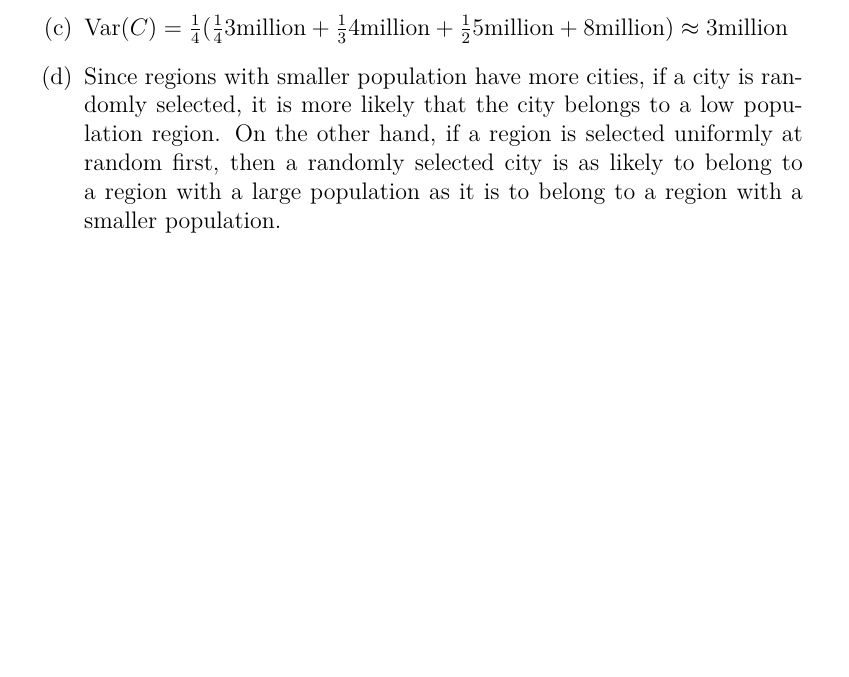
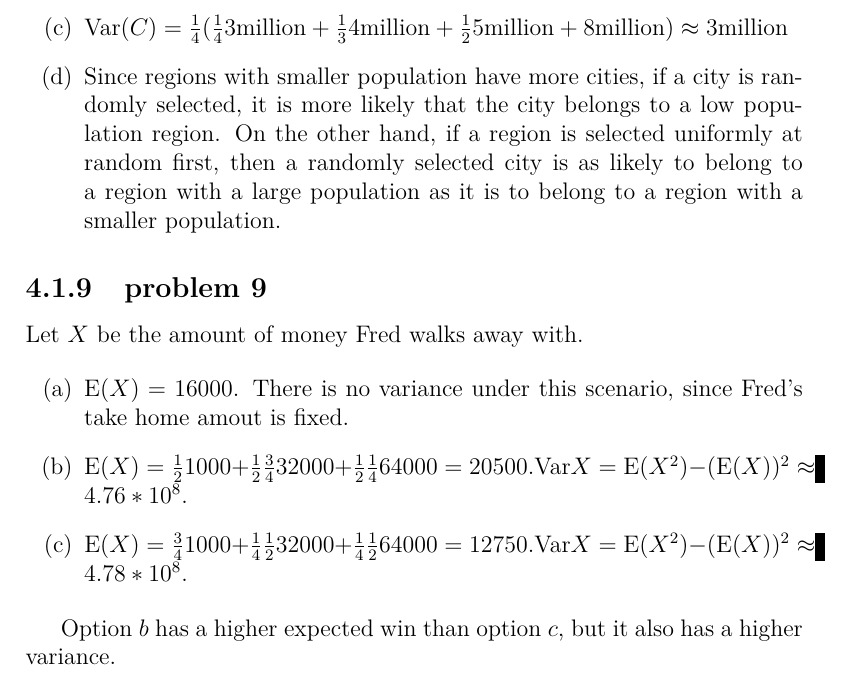
Before and after one commit to fifthist/Introduction-To-Probability-Blitzstein-Solutions, a LaTeX book (src/index.tex, which reads src/chapters/4/sections/expectations_and_variances/index.tex, src/chapters/4/sections/expectations_and_variances/problems/9.tex): part of page 73 of 73, cut so that both start at the same text, the shorter picture padded with empty space. Compiled offline with pdfLaTeX.

Commit message:
Chapter 4, section 1, problem 9

```diff
--- a/src/chapters/4/sections/expectations_and_variances/index.tex
+++ b/src/chapters/4/sections/expectations_and_variances/index.tex
@@ -23,3 +23,6 @@
 
 \subsection{problem 8}
 \input{problems/8}
+
+\subsection{problem 9}
+\input{problems/9}
--- /dev/null
+++ b/src/chapters/4/sections/expectations_and_variances/problems/9.tex
@@ -0,0 +1,19 @@
+Let $X$ be the amount of money Fred walks away with.
+
+\begin{enumerate}[label=(\alph*)]
+
+\item $\text{E}(X) = 16000$. There is no variance under this scenario, since
+Fred's take home amout is fixed.
+
+\item $\text{E}(X) = \frac{1}{2}1000 + \frac{1}{2}\frac{3}{4}32000 + \frac{1}{2}
+\frac{1}{4}64000 = 20500. \text{Var}{X} = \text{E}(X^{2}) - (\text{E}(X))^{2}
+\approx 4.76 * 10^{8}.$
+
+\item $\text{E}(X) = \frac{3}{4}1000 + \frac{1}{4}\frac{1}{2}32000 + \frac{1}
+{4}\frac{1}{2}64000 = 12750. \text{Var}{X} = \text{E}(X^{2}) - (\text{E}(X))^{2}
+\approx 4.78 * 10^{8}.$
+
+\end{enumerate}
+
+Option $b$ has a higher expected win than option $c$, but it also has a higher
+variance.
```
